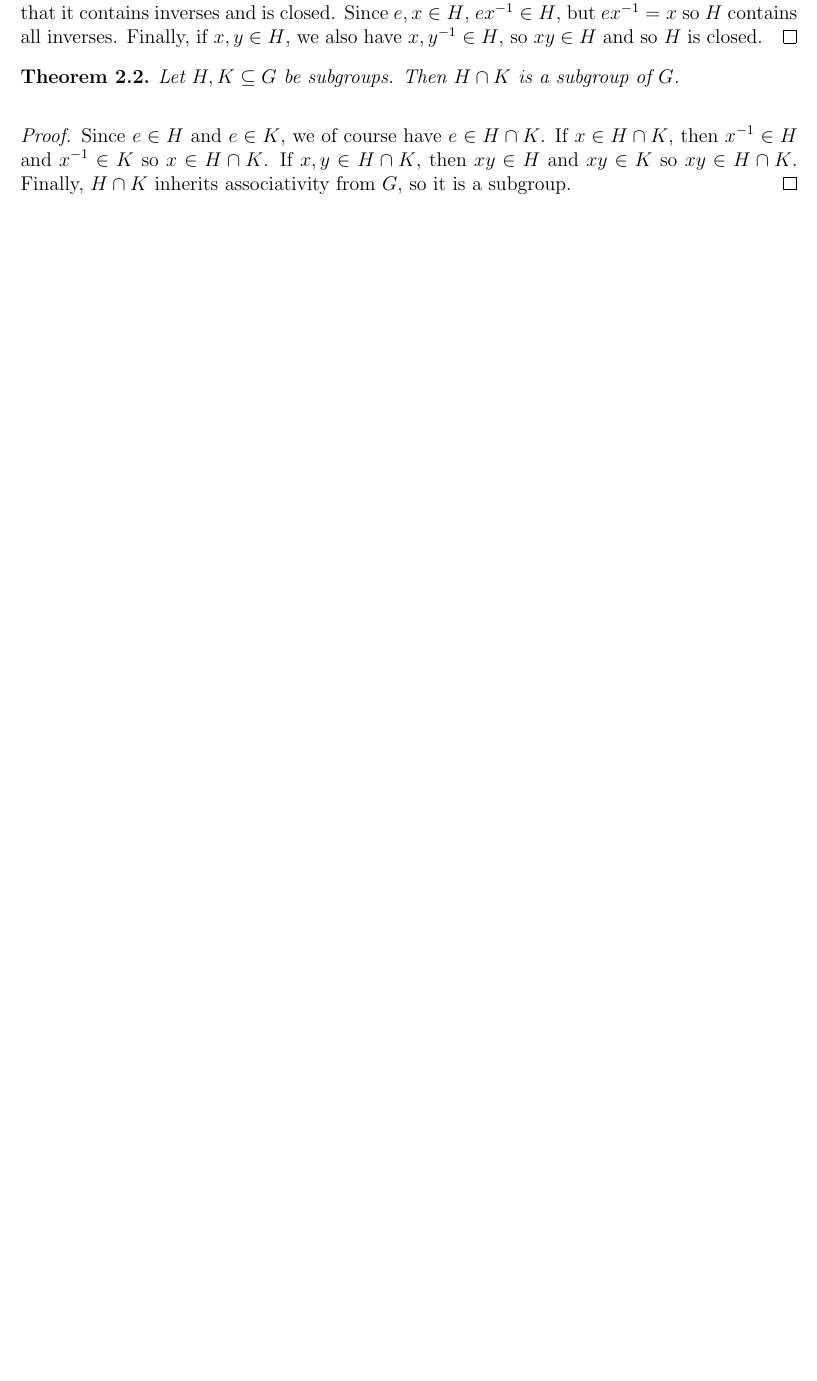
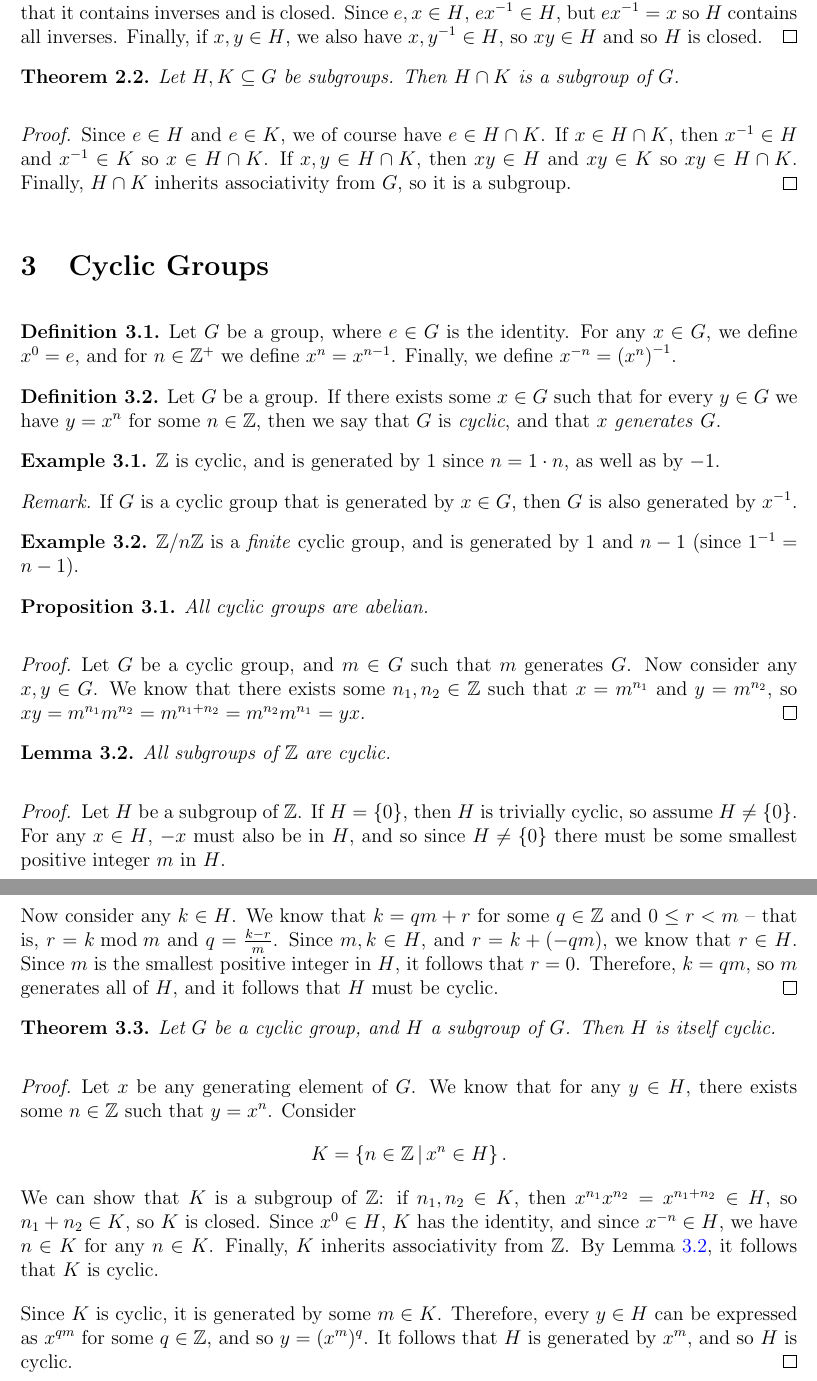
Before and after one commit to brendanburkhart/notes, a LaTeX document (Abstract/abstract.tex): part of page 5 of 5 before the commit and two parts of pages 5 and 6 of 6 after it, the two joined at a grey line, cut so that both start at the same text, the shorter picture padded with empty space. Compiled offline with pdfLaTeX.

Commit message:
Cyclic groups

```diff
--- a/Abstract/abstract.tex
+++ b/Abstract/abstract.tex
@@ -179,4 +183,54 @@ We can construct a full multiplication table for the six symmetries of the $3$-g
     Since $e \in H$ and $e \in K$, we of course have $e \in H \intersection K$. If $x \in H \intersection K$, then $x^{-1} \in H$ and $x^{-1} \in K$ so $x \in H \intersection K$. If $x, y \in H \intersection K$, then $xy \in H$ and $xy \in K$ so $xy \in H \intersection K$. Finally, $H \intersection K$ inherits associativity from $G$, so it is a subgroup.
 \end{proof}
 
+\section{Cyclic Groups}
+
+\begin{defn}
+    Let $G$ be a group, where $e \in G$ is the identity. For any $x \in G$, we define $x^0 = e$, and for $n \in \Z^+$ we define $x^n = x^{n-1}$. Finally, we define $x^{-n} = \left(x^n\right)^{-1}$.
+\end{defn}
+
+\begin{defn}
+    Let $G$ be a group. If there exists some $x \in G$ such that for every $y \in G$ we have $y = x^n$ for some $n \in \Z$, then we say that $G$ is \emph{cyclic}, and that $x$ \emph{generates} $G$.
+\end{defn}
+
+\begin{exmp}
+    $\Z$ is cyclic, and is generated by $1$ since $n = 1 \cdot n$, as well as by $-1$.
+\end{exmp}
+
+\begin{rmk}
+    If $G$ is a cyclic group that is generated by $x \in G$, then $G$ is also generated by $x^{-1}$.
+\end{rmk}
+
+\begin{exmp}
+    $\Z/n\Z$ is a \emph{finite} cyclic group, and is generated by $1$ and $n-1$ (since $1^{-1} = n-1$).
+\end{exmp}
+
+\begin{prop}
+    All cyclic groups are abelian.
+\end{prop}
+
+\begin{proof}
+    Let $G$ be a cyclic group, and $m \in G$ such that $m$ generates $G$. Now consider any $x, y \in G$. We know that there exists some $n_1, n_2 \in \Z$ such that $x = m^{n_1}$ and $y = m^{n_2}$, so $xy = m^{n_1}m^{n_2} = m^{n_1 + n_2} = m^{n_2}m^{n_1} = yx$.
+\end{proof}
+
+\begin{lemma}\label{cyclic-subgroups-of-z}
+    All subgroups of $\Z$ are cyclic.
+\end{lemma}
+
+\begin{proof}
+    Let $H$ be a subgroup of $\Z$. If $H = \{0\}$, then $H$ is trivially cyclic, so assume $H \neq \{0\}$. For any $x \in H$, $-x$ must also be in $H$, and so since $H \neq \{0\}$ there must be some smallest positive integer $m$ in $H$.
+
+    Now consider any $k \in H$. We know that $k = qm + r$ for some $q \in \Z$ and $0 \leq r < m$ -- that is, $r = k \bmod m$ and $q = \frac{k - r}{m}$. Since $m, k \in H$, and $r = k + (-qm)$, we know that $r \in H$. Since $m$ is the smallest positive integer in $H$, it follows that $r = 0$. Therefore, $k = qm$, so $m$ generates all of $H$, and it follows that $H$ must be cyclic.
+\end{proof}
+
+\begin{thm}
+    Let $G$ be a cyclic group, and $H$ a subgroup of $G$. Then $H$ is itself cyclic.
+\end{thm}
+
+\begin{proof}
+    Let $x$ be any generating element of $G$. We know that for any $y \in H$, there exists some $n \in \Z$ such that $y = x^n$. Consider \[K = \left\{n \in \Z \compbar x^n \in H\right\}.\] We can show that $K$ is a subgroup of $\Z$: if $n_1, n_2 \in K$, then $x^{n_1}x^{n_2} = x^{n_1 + n_2} \in H$, so $n_1 + n_2 \in K$, so $K$ is closed. Since $x^0 \in H$, $K$ has the identity, and since $x^{-n} \in H$, we have $n \in K$ for any $n \in K$. Finally, $K$ inherits associativity from $\Z$. By Lemma \ref{cyclic-subgroups-of-z}, it follows that $K$ is cyclic.
+
+    Since $K$ is cyclic, it is generated by some $m \in K$. Therefore, every $y \in H$ can be expressed as $x^{qm}$ for some $q \in \Z$, and so $y = (x^m)^q$. It follows that $H$ is generated by $x^m$, and so $H$ is cyclic.
+\end{proof}
+
 \end{document}
```
Also changed, not shown: Abstract/abstract.tex (4 more changed lines).
